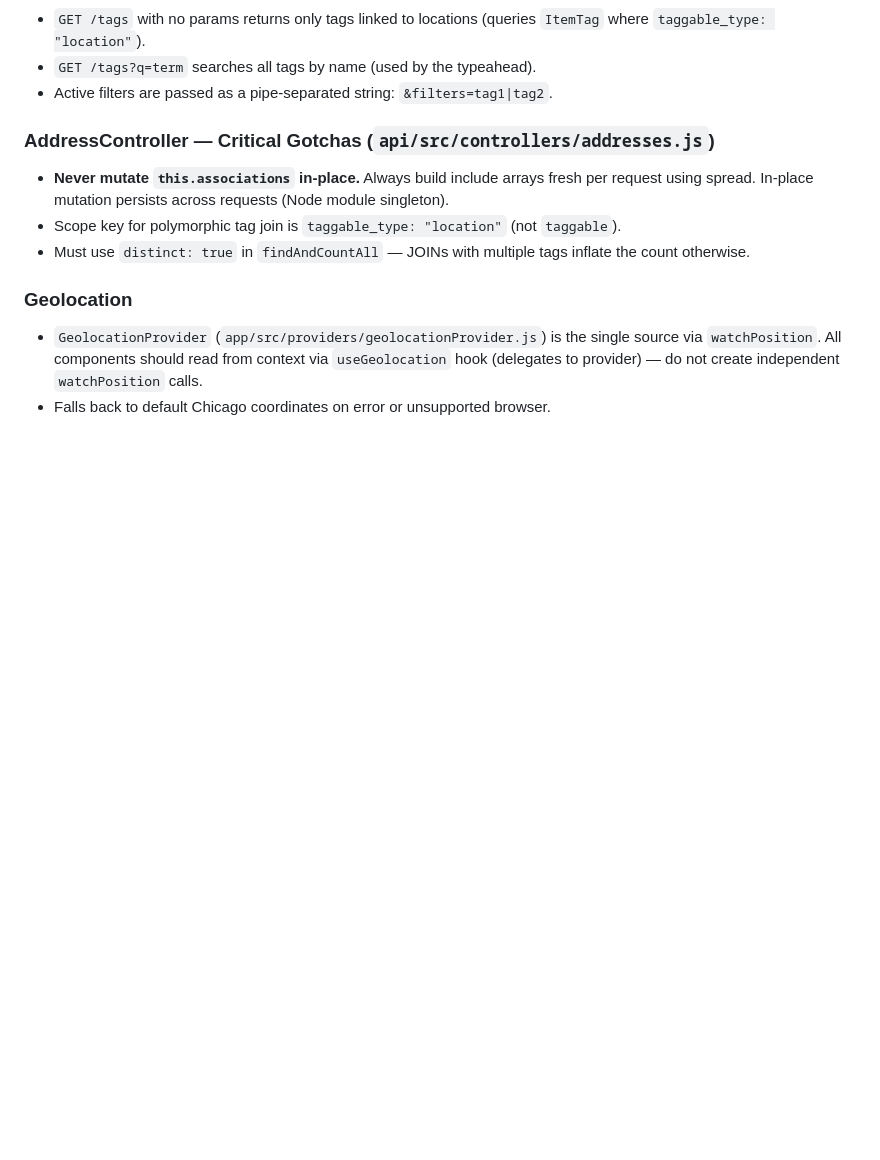
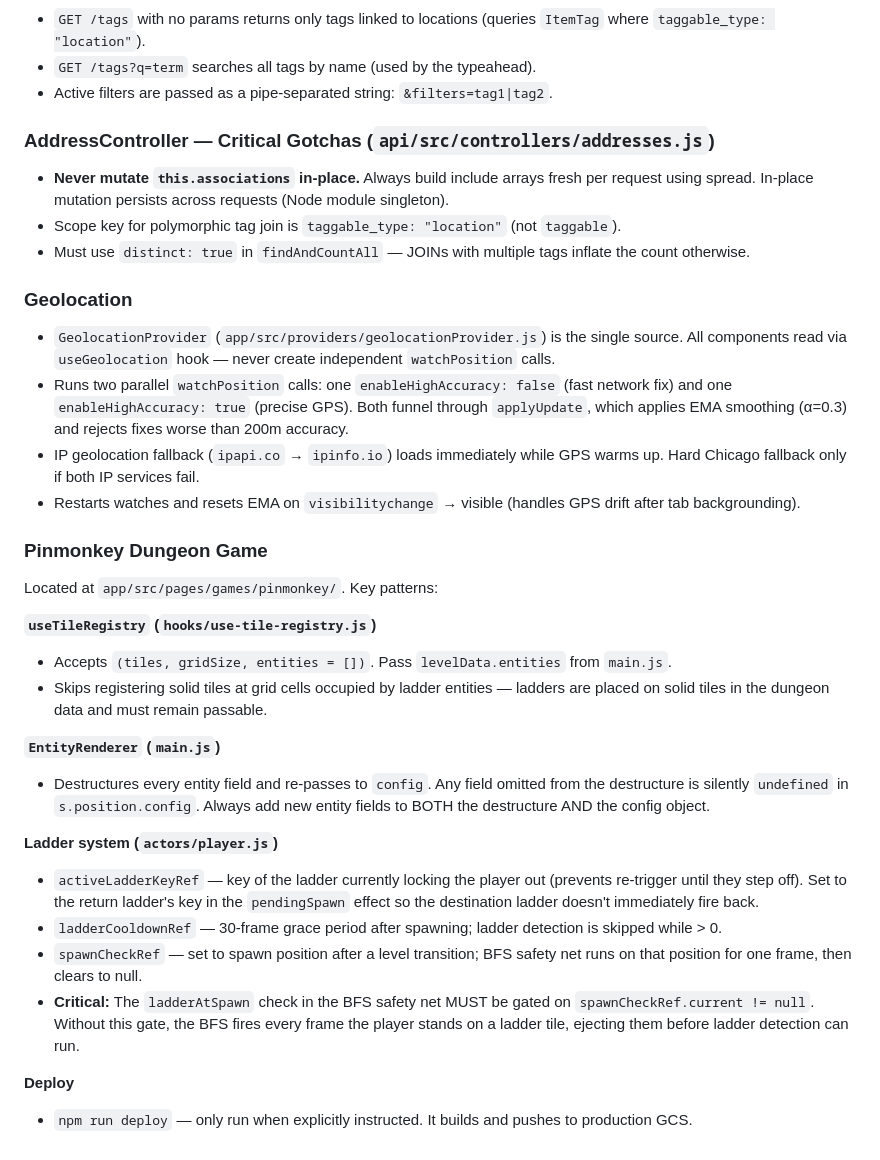
Before and after one commit to danboy/pinmonkey-mono, a Markdown page: CLAUDE.md, the part around the change. Rendered like a GitHub page; blank space fills up the shorter version.

Commit message:
wip: claude setup

```diff
--- a/CLAUDE.md
+++ b/CLAUDE.md
@@ -137,5 +137,27 @@ npm run storybook  # Storybook on port 6006
 
 ### Geolocation
 
-- `GeolocationProvider` (`app/src/providers/geolocationProvider.js`) is the single source via `watchPosition`. All components should read from context via `useGeolocation` hook (delegates to provider) — do not create independent `watchPosition` calls.
-- Falls back to default Chicago coordinates on error or unsupported browser.
+- `GeolocationProvider` (`app/src/providers/geolocationProvider.js`) is the single source. All components read via `useGeolocation` hook — never create independent `watchPosition` calls.
+- Runs two parallel `watchPosition` calls: one `enableHighAccuracy: false` (fast network fix) and one `enableHighAccuracy: true` (precise GPS). Both funnel through `applyUpdate`, which applies EMA smoothing (α=0.3) and rejects fixes worse than 200m accuracy.
+- IP geolocation fallback (`ipapi.co` → `ipinfo.io`) loads immediately while GPS warms up. Hard Chicago fallback only if both IP services fail.
+- Restarts watches and resets EMA on `visibilitychange` → visible (handles GPS drift after tab backgrounding).
+
+### Pinmonkey Dungeon Game
+
+Located at `app/src/pages/games/pinmonkey/`. Key patterns:
+
+**`useTileRegistry` (`hooks/use-tile-registry.js`)**
+- Accepts `(tiles, gridSize, entities = [])`. Pass `levelData.entities` from `main.js`.
+- Skips registering solid tiles at grid cells occupied by ladder entities — ladders are placed on solid tiles in the dungeon data and must remain passable.
+
+**`EntityRenderer` (`main.js`)**
+- Destructures every entity field and re-passes to `config`. Any field omitted from the destructure is silently `undefined` in `s.position.config`. Always add new entity fields to BOTH the destructure AND the config object.
+
+**Ladder system (`actors/player.js`)**
+- `activeLadderKeyRef` — key of the ladder currently locking the player out (prevents re-trigger until they step off). Set to the return ladder's key in the `pendingSpawn` effect so the destination ladder doesn't immediately fire back.
+- `ladderCooldownRef` — 30-frame grace period after spawning; ladder detection is skipped while > 0.
+- `spawnCheckRef` — set to spawn position after a level transition; BFS safety net runs on that position for one frame, then clears to null.
+- **Critical:** The `ladderAtSpawn` check in the BFS safety net MUST be gated on `spawnCheckRef.current != null`. Without this gate, the BFS fires every frame the player stands on a ladder tile, ejecting them before ladder detection can run.
+
+**Deploy**
+- `npm run deploy` — only run when explicitly instructed. It builds and pushes to production GCS.
```
